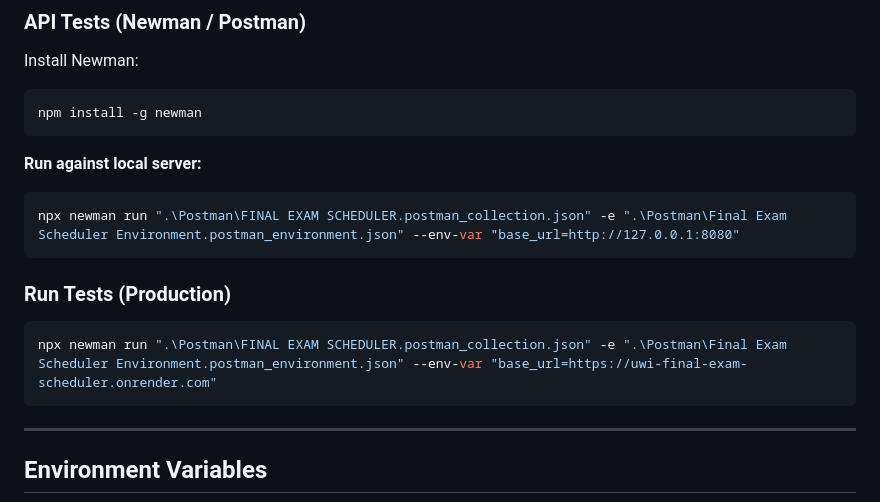
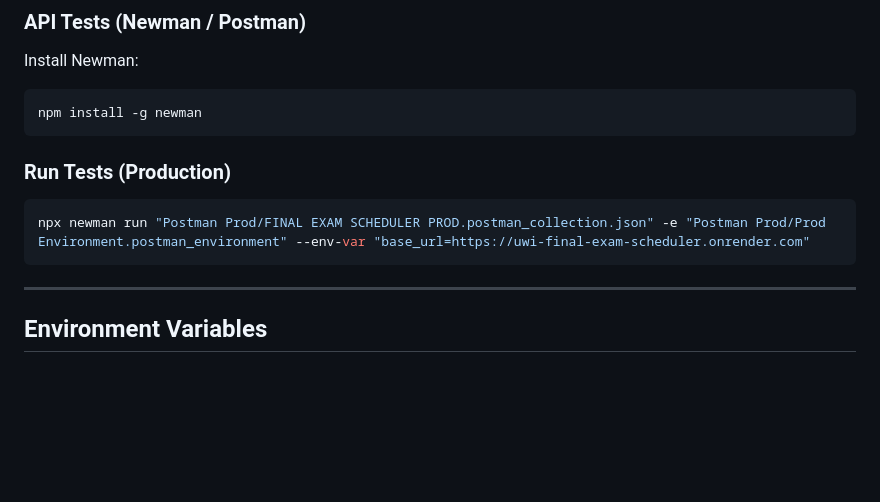
Before and after one commit to UWI-Final-Exam-Scheduler/UWI-Final-Exam-Scheduler, a Markdown page: readme.md, the part around the change. Drawn GitHub-style; blank space fills up the shorter version.

````diff
--- a/readme.md
+++ b/readme.md
@@ -332,16 +332,10 @@ Install Newman:
 npm install -g newman
 ```
 
-**Run against local server:**
-
-```bash
-npx newman run ".\Postman\FINAL EXAM SCHEDULER.postman_collection.json" -e ".\Postman\Final Exam Scheduler Environment.postman_environment.json" --env-var "base_url=http://127.0.0.1:8080"
-```
-
 ### Run Tests (Production)
 
 ```bash
-npx newman run ".\Postman\FINAL EXAM SCHEDULER.postman_collection.json" -e ".\Postman\Final Exam Scheduler Environment.postman_environment.json" --env-var "base_url=https://uwi-final-exam-scheduler.onrender.com"
+npx newman run "Postman Prod/FINAL EXAM SCHEDULER PROD.postman_collection.json" -e "Postman Prod/Prod Environment.postman_environment" --env-var "base_url=https://uwi-final-exam-scheduler.onrender.com"
 ```
 
 ---
````
